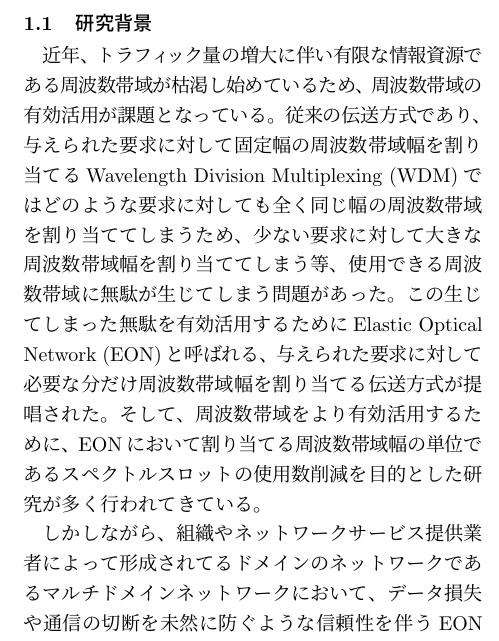
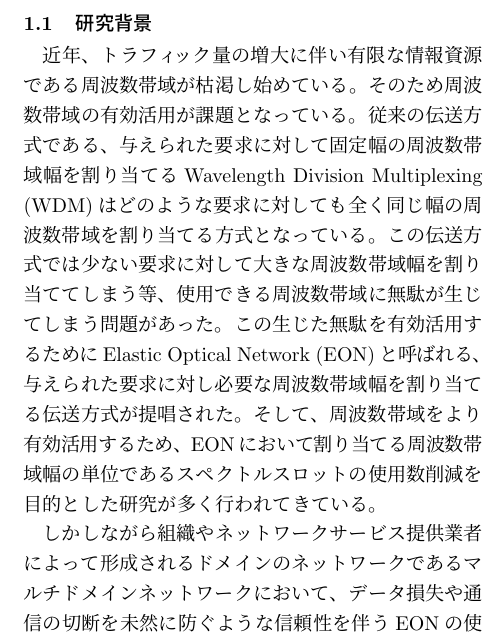
Before and after one commit to clamor2435/research, a LaTeX document (main_1.tex): part of one column of page 1 of 2, cut so that both start at the same text. Compiled offline with pLaTeX and dvipdfmx.

Commit message:
20180502_R

```diff
--- a/main_1.tex
+++ b/main_1.tex
@@ -20,9 +20,9 @@
 \Title
 \section{始めに}
 \subsection{研究背景}
-近年、トラフィック量の増大に伴い有限な情報資源である周波数帯域が枯渇し始めているため、周波数帯域の有効活用が課題となっている。従来の伝送方式であり、与えられた要求に対して固定幅の周波数帯域幅を割り当てるWavelength Division Multiplexing (WDM)ではどのような要求に対しても全く同じ幅の周波数帯域を割り当ててしまうため、少ない要求に対して大きな周波数帯域幅を割り当ててしまう等、使用できる周波数帯域に無駄が生じてしまう問題があった。この生じてしまった無駄を有効活用するためにElastic Optical Network (EON)と呼ばれる、与えられた要求に対して必要な分だけ周波数帯域幅を割り当てる伝送方式が提唱された。そして、周波数帯域をより有効活用するために、EONにおいて割り当てる周波数帯域幅の単位であるスペクトルスロットの使用数削減を目的とした研究が多く行われてきている。
+近年、トラフィック量の増大に伴い有限な情報資源である周波数帯域が枯渇し始めている。そのため周波数帯域の有効活用が課題となっている。従来の伝送方式である、与えられた要求に対して固定幅の周波数帯域幅を割り当てるWavelength Division Multiplexing (WDM)はどのような要求に対しても全く同じ幅の周波数帯域を割り当てる方式となっている。この伝送方式では少ない要求に対して大きな周波数帯域幅を割り当ててしまう等、使用できる周波数帯域に無駄が生じてしまう問題があった。この生じた無駄を有効活用するためにElastic Optical Network (EON)と呼ばれる、与えられた要求に対し必要な周波数帯域幅を割り当てる伝送方式が提唱された。そして、周波数帯域をより有効活用するため、EONにおいて割り当てる周波数帯域幅の単位であるスペクトルスロットの使用数削減を目的とした研究が多く行われてきている。
 
-しかしながら、組織やネットワークサービス提供業者によって形成されてるドメインのネットワークであるマルチドメインネットワークにおいて、データ損失や通信の切断を未然に防ぐような信頼性を伴うEONの使用スペクトルスロット数削減に関する研究はまだ行われていない。理由として考えられるのは、ドメイン内部のシステムやルーティング情報がプライバシーや他ドメインとの規格調整が要因となり不透明であることが挙げられる。従ってあらかじめ情報が分かっているドメイン間とドメイン内部を別個に考え、それぞれにおいてルーティングやスペクトルスロット数を考える必要がある。
+しかしながら組織やネットワークサービス提供業者によって形成されるドメインのネットワークであるマルチドメインネットワークにおいて、データ損失や通信の切断を未然に防ぐような信頼性を伴うEONの使用スペクトルスロット数削減に関する研究はまだ行われていない。理由として考えられるのは、ドメイン内部のシステムやルーティング情報がプライバシーや他ドメインとの規格調整が要因となり不透明であることが挙げられる。従ってあらかじめ情報が分かっているドメイン間とドメイン内部を別個に考え、それぞれにおいてルーティングやスペクトルスロット数を考える必要がある。
 \subsection{研究の目的}
 本研究は、マルチドメイン光ネットワーク環境下におけるEONにおいて合計使用スペクトルスロット数をドメイン間とドメイン内部それぞれにおいて最小化することで光パスを供給する。
 \section{提案方式}
```
Also changed, not shown: main_1.pdf, 2 other files.
